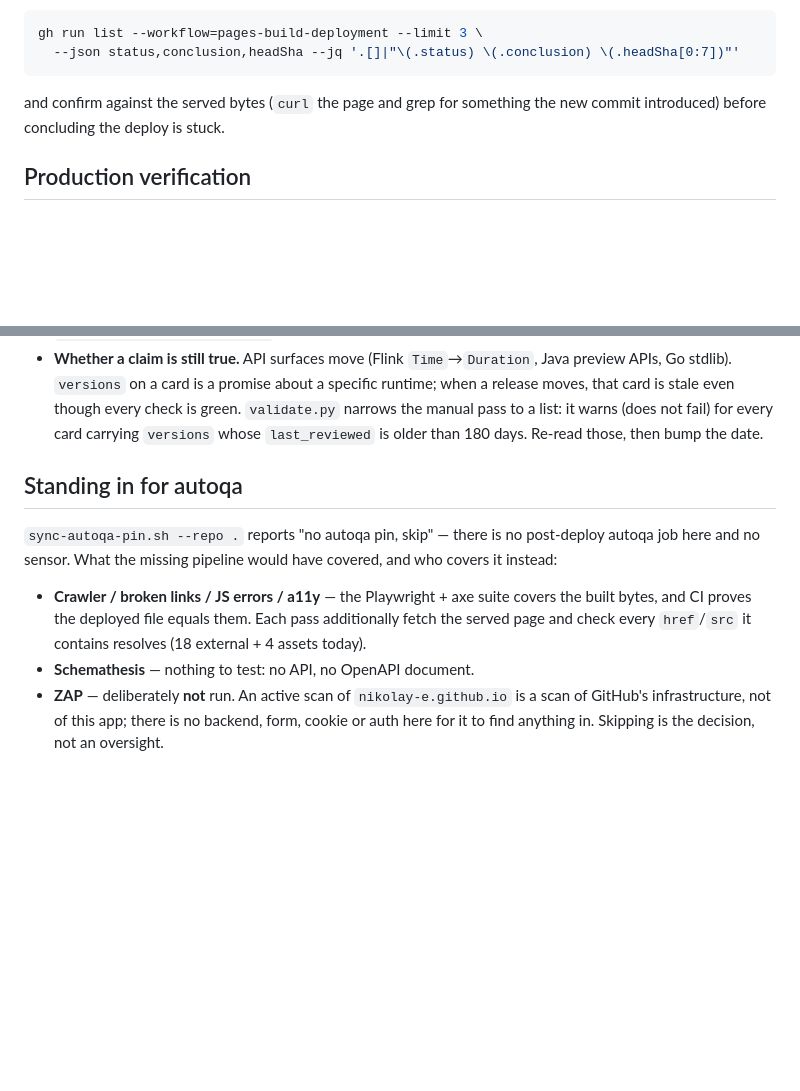
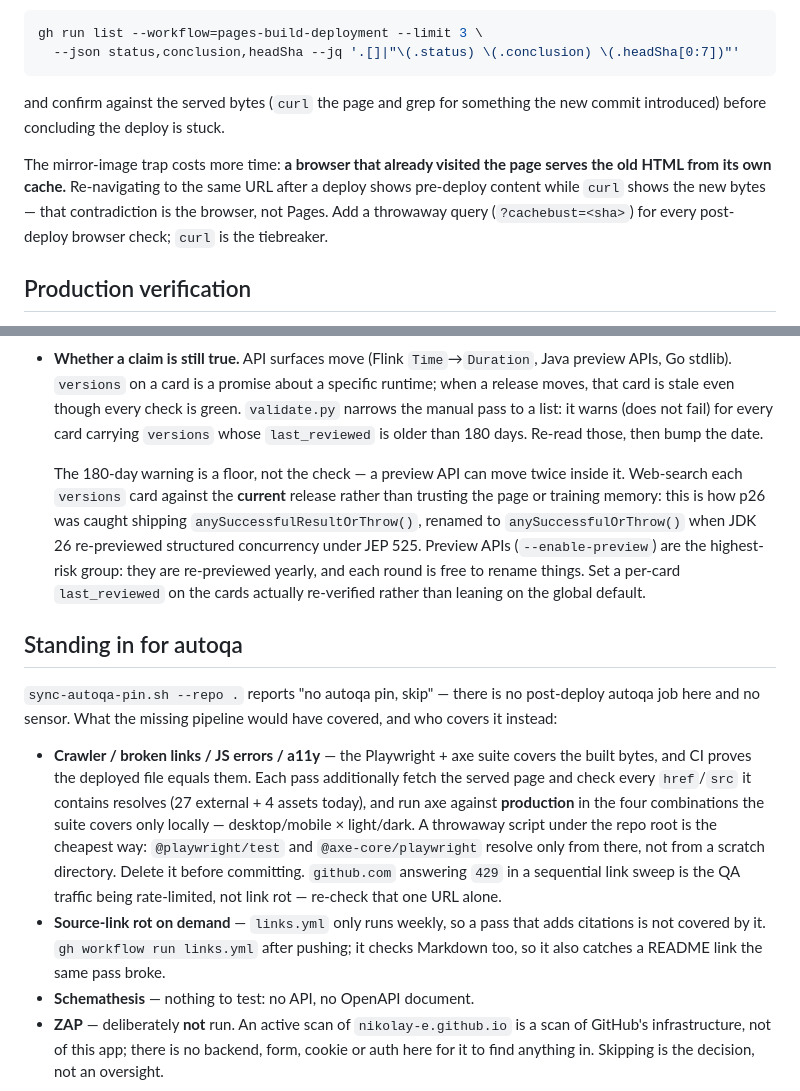
Before and after one commit to nikolay-e/learning, a Markdown page: QA.md, 2 parts joined by grey strips. GitHub-like rendering; blank space fills up the shorter version.

Commit message:
QA playbook: cache trap, prod axe, preview-API drift

```diff
--- a/QA.md
+++ b/QA.md
@@ -49,6 +49,12 @@ gh run list --workflow=pages-build-deployment --limit 3 \
 and confirm against the served bytes (`curl` the page and grep for something the new commit
 introduced) before concluding the deploy is stuck.
 
+The mirror-image trap costs more time: **a browser that already visited the page serves the
+old HTML from its own cache.** Re-navigating to the same URL after a deploy shows pre-deploy
+content while `curl` shows the new bytes — that contradiction is the browser, not Pages. Add a
+throwaway query (`?cachebust=<sha>`) for every post-deploy browser check; `curl` is the
+tiebreaker.
+
 ## Production verification
 
 Anything asserting against production must use the **trailing slash**:
@@ -79,6 +85,14 @@ human:
   the manual pass to a list: it warns (does not fail) for every card carrying `versions`
   whose `last_reviewed` is older than 180 days. Re-read those, then bump the date.
 
+  The 180-day warning is a floor, not the check — a preview API can move twice inside it.
+  Web-search each `versions` card against the **current** release rather than trusting the
+  page or training memory: this is how p26 was caught shipping `anySuccessfulResultOrThrow()`,
+  renamed to `anySuccessfulOrThrow()` when JDK 26 re-previewed structured concurrency under
+  JEP 525. Preview APIs (`--enable-preview`) are the highest-risk group: they are re-previewed
+  yearly, and each round is free to rename things. Set a per-card `last_reviewed` on the cards
+  actually re-verified rather than leaning on the global default.
+
 ## Standing in for autoqa
 
 `sync-autoqa-pin.sh --repo .` reports "no autoqa pin, skip" — there is no post-deploy autoqa
@@ -86,7 +100,15 @@ job here and no sensor. What the missing pipeline would have covered, and who co
 
 - **Crawler / broken links / JS errors / a11y** — the Playwright + axe suite covers the built
   bytes, and CI proves the deployed file equals them. Each pass additionally fetch the served
-  page and check every `href`/`src` it contains resolves (18 external + 4 assets today).
+  page and check every `href`/`src` it contains resolves (27 external + 4 assets today), and
+  run axe against **production** in the four combinations the suite covers only locally —
+  desktop/mobile × light/dark. A throwaway script under the repo root is the cheapest way:
+  `@playwright/test` and `@axe-core/playwright` resolve only from there, not from a scratch
+  directory. Delete it before committing. `github.com` answering `429` in a sequential link
+  sweep is the QA traffic being rate-limited, not link rot — re-check that one URL alone.
+- **Source-link rot on demand** — `links.yml` only runs weekly, so a pass that adds citations
+  is not covered by it. `gh workflow run links.yml` after pushing; it checks Markdown too, so
+  it also catches a README link the same pass broke.
 - **Schemathesis** — nothing to test: no API, no OpenAPI document.
 - **ZAP** — deliberately **not** run. An active scan of `nikolay-e.github.io` is a scan of
   GitHub's infrastructure, not of this app; there is no backend, form, cookie or auth here for
```
